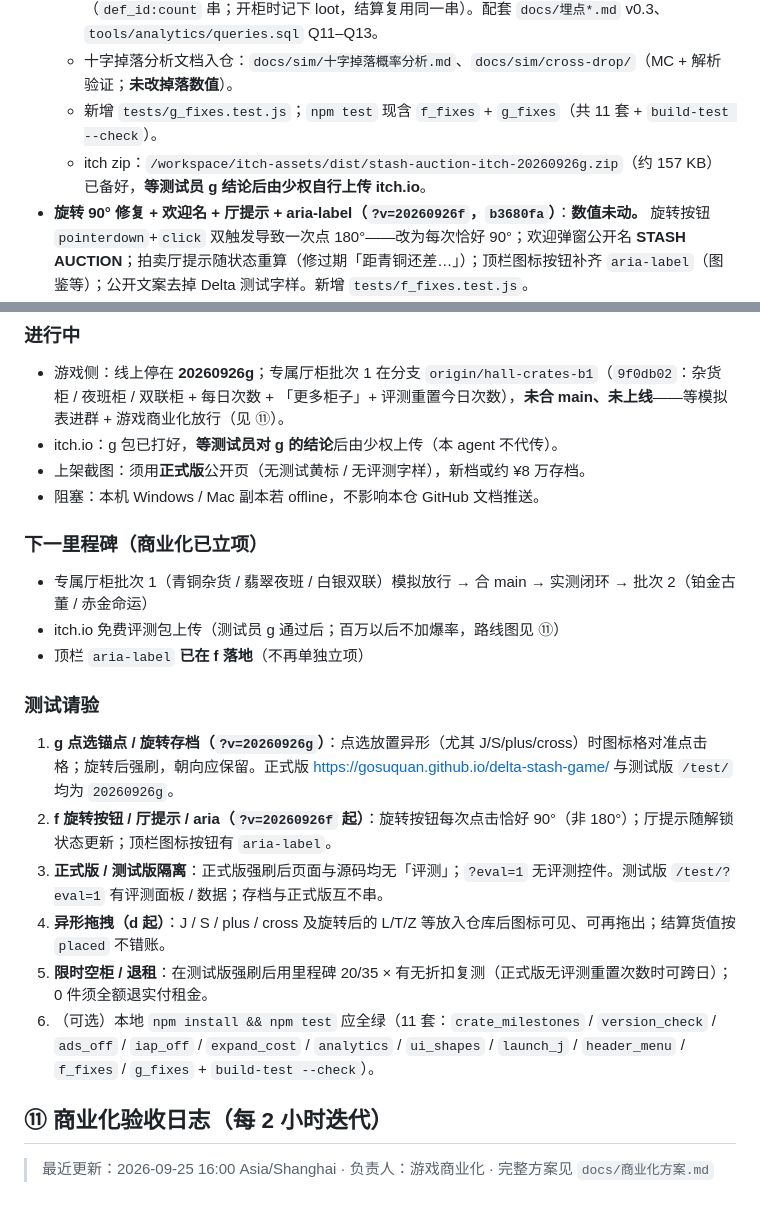
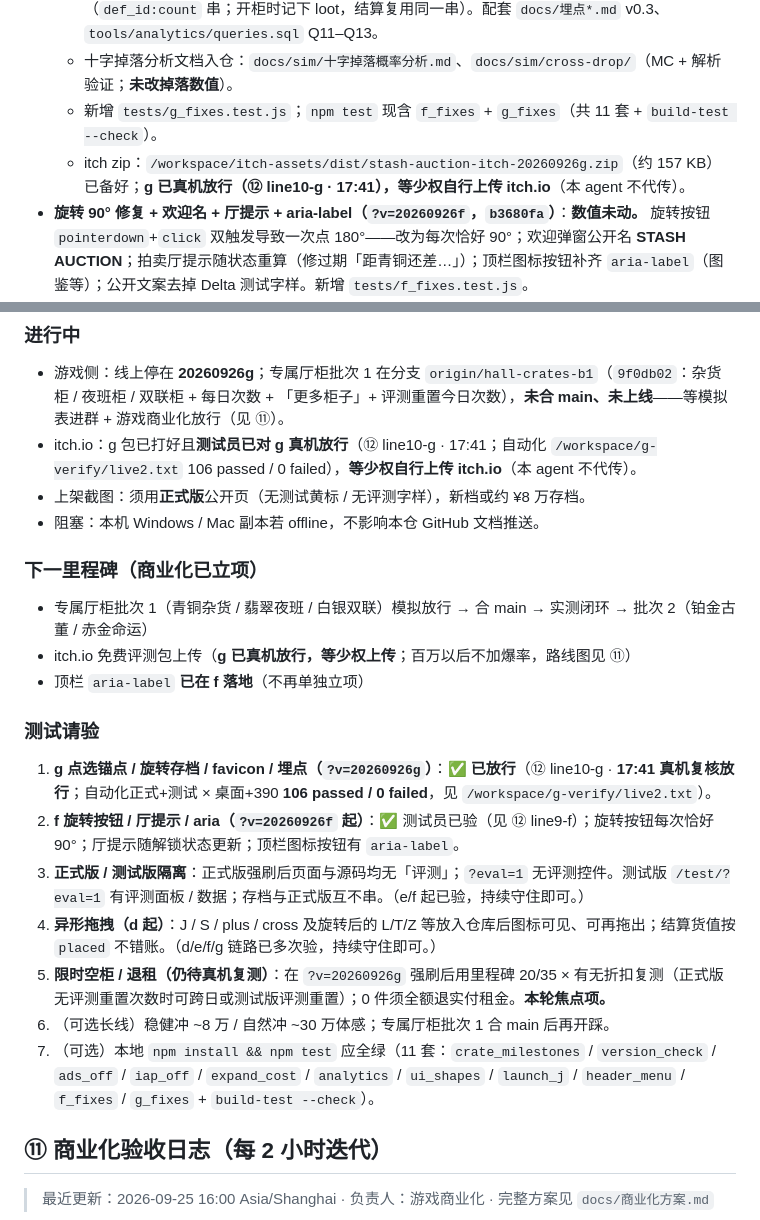
Before and after one commit to GosuQuan/delta-stash-game, a Markdown page: docs/HANDOFF.md, 2 parts joined by grey strips. GitHub-like rendering.

Commit message:
docs: 交接 2h 刷新 — g 真机放行，itch 待少权上传

```diff
--- a/docs/HANDOFF.md
+++ b/docs/HANDOFF.md
@@ -289,7 +289,7 @@ itch 选择 “This file will be played in the browser”，确保 zip 顶层可
   - 埋点：`crate_open` / `round_settle` 增加 `loot_ids` / `sold_ids` / `dropped_ids`（`def_id:count` 串；开柜时记下 loot，结算复用同一串）。配套 `docs/埋点*.md` v0.3、`tools/analytics/queries.sql` Q11–Q13。
   - 十字掉落分析文档入仓：`docs/sim/十字掉落概率分析.md`、`docs/sim/cross-drop/`（MC + 解析验证；**未改掉落数值**）。
   - 新增 `tests/g_fixes.test.js`；`npm test` 现含 `f_fixes` + `g_fixes`（共 11 套 + `build-test --check`）。
-  - itch zip：`/workspace/itch-assets/dist/stash-auction-itch-20260926g.zip`（约 157 KB）已备好，**等测试员 g 结论后由少权自行上传 itch.io**。
+  - itch zip：`/workspace/itch-assets/dist/stash-auction-itch-20260926g.zip`（约 157 KB）已备好；**g 已真机放行（⑫ line10-g · 17:41），等少权自行上传 itch.io**（本 agent 不代传）。
 - **旋转 90° 修复 + 欢迎名 + 厅提示 + aria-label（`?v=20260926f`，`b3680fa`）**：**数值未动。** 旋转按钮 `pointerdown`+`click` 双触发导致一次点 180°——改为每次恰好 90°；欢迎弹窗公开名 **STASH AUCTION**；拍卖厅提示随状态重算（修过期「距青铜还差…」）；顶栏图标按钮补齐 `aria-label`（图鉴等）；公开文案去掉 Delta 测试字样。新增 `tests/f_fixes.test.js`。
 - **公开版零 eval 痕迹（`?v=20260926e`，`2b2d43c`）**：**数值 / 广告 / 内购未动。** 在 d 的正式版/测试版拆分之上，把评测面板标记、⋯ 菜单评测项、mono 调试条、以及 `EVAL_STR` 文案全部移出公开源码；只在 `tools/build-test.js` 生成 `/test/` 时从 `tools/test-only/eval-markup.html` + `eval-strings.json` 注入。`npm test` 含 `build-test --check` + `launch_j`：正式版源码与线上根目录无「评测」字样，`/test/?eval=1` 才有评测控件。
 - **首局引导 + 点击解密揭示（`d726780` / `b9a9d7f`，随 20260926c+ 已在线上）**：新档 onboarding 弹层；开箱后逐件点按揭晓（解密前不露名称/稀有度/价值）。
@@ -313,22 +313,23 @@ itch 选择 “This file will be played in the browser”，确保 zip 顶层可
 - **数值核对（以 `game.js` 为准）**：启动 ¥15,000；柜租 4500 / **13800** / 30000 / 60000；蜜月 ROUNDS=5 · CASH_END=35000 · FEE_MULT 0.70/0.80；厅峰 4万/8万/**18万/28万/40万**（租金上浮全 0，金红 +3%/+4%/+4%/+4%/+4%）；`BUILD_VERSION=20260926g`；物品表 **129**；`JACKPOT_CHANCE=0.12`；重整 ¥5,850；`ORGANIZE_DAILY_FREE_QUOTA=1`；`FEATURES.ADS_ENABLED` 随 `platform.supportsRewarded()`（Pages 免广告）。
 ### 进行中
 - 游戏侧：线上停在 **20260926g**；专属厅柜批次 1 在分支 `origin/hall-crates-b1`（`9f0db02`：杂货柜 / 夜班柜 / 双联柜 + 每日次数 + 「更多柜子」+ 评测重置今日次数），**未合 main、未上线**——等模拟表进群 + 游戏商业化放行（见 ⑪）。
-- itch.io：g 包已打好，**等测试员对 g 的结论**后由少权上传（本 agent 不代传）。
+- itch.io：g 包已打好且**测试员已对 g 真机放行**（⑫ line10-g · 17:41；自动化 `/workspace/g-verify/live2.txt` 106 passed / 0 failed），**等少权自行上传 itch.io**（本 agent 不代传）。
 - 上架截图：须用**正式版**公开页（无测试黄标 / 无评测字样），新档或约 ¥8 万存档。
 - 阻塞：本机 Windows / Mac 副本若 offline，不影响本仓 GitHub 文档推送。
 
 ### 下一里程碑（商业化已立项）
 - 专属厅柜批次 1（青铜杂货 / 翡翠夜班 / 白银双联）模拟放行 → 合 main → 实测闭环 → 批次 2（铂金古董 / 赤金命运）
-- itch.io 免费评测包上传（测试员 g 通过后；百万以后不加爆率，路线图见 ⑪）
+- itch.io 免费评测包上传（**g 已真机放行，等少权上传**；百万以后不加爆率，路线图见 ⑪）
 - 顶栏 `aria-label` **已在 f 落地**（不再单独立项）
 
 ### 测试请验
-1. **g 点选锚点 / 旋转存档（`?v=20260926g`）**：点选放置异形（尤其 J/S/plus/cross）时图标格对准点击格；旋转后强刷，朝向应保留。正式版 https://gosuquan.github.io/delta-stash-game/ 与测试版 `/test/` 均为 `20260926g`。
-2. **f 旋转按钮 / 厅提示 / aria（`?v=20260926f` 起）**：旋转按钮每次点击恰好 90°（非 180°）；厅提示随解锁状态更新；顶栏图标按钮有 `aria-label`。
-3. **正式版 / 测试版隔离**：正式版强刷后页面与源码均无「评测」；`?eval=1` 无评测控件。测试版 `/test/?eval=1` 有评测面板 / 数据；存档与正式版互不串。
-4. **异形拖拽（d 起）**：J / S / plus / cross 及旋转后的 L/T/Z 等放入仓库后图标可见、可再拖出；结算货值按 `placed` 不错账。
-5. **限时空柜 / 退租**：在测试版强刷后用里程碑 20/35 × 有无折扣复测（正式版无评测重置次数时可跨日）；0 件须全额退实付租金。
-6. （可选）本地 `npm install && npm test` 应全绿（11 套：`crate_milestones` / `version_check` / `ads_off` / `iap_off` / `expand_cost` / `analytics` / `ui_shapes` / `launch_j` / `header_menu` / `f_fixes` / `g_fixes` + `build-test --check`）。
+1. **g 点选锚点 / 旋转存档 / favicon / 埋点（`?v=20260926g`）**：✅ **已放行**（⑫ line10-g · **17:41 真机复核放行**；自动化正式+测试 × 桌面+390 **106 passed / 0 failed**，见 `/workspace/g-verify/live2.txt`）。
+2. **f 旋转按钮 / 厅提示 / aria（`?v=20260926f` 起）**：✅ 测试员已验（见 ⑫ line9-f）；旋转按钮每次恰好 90°；厅提示随解锁状态更新；顶栏图标按钮有 `aria-label`。
+3. **正式版 / 测试版隔离**：正式版强刷后页面与源码均无「评测」；`?eval=1` 无评测控件。测试版 `/test/?eval=1` 有评测面板 / 数据；存档与正式版互不串。（e/f 起已验，持续守住即可。）
+4. **异形拖拽（d 起）**：J / S / plus / cross 及旋转后的 L/T/Z 等放入仓库后图标可见、可再拖出；结算货值按 `placed` 不错账。（d/e/f/g 链路已多次验，持续守住即可。）
+5. **限时空柜 / 退租（仍待真机复测）**：在 `?v=20260926g` 强刷后用里程碑 20/35 × 有无折扣复测（正式版无评测重置次数时可跨日或测试版评测重置）；0 件须全额退实付租金。**本轮焦点项。**
+6. （可选长线）稳健冲 ~8 万 / 自然冲 ~30 万体感；专属厅柜批次 1 合 main 后再开踩。
+7. （可选）本地 `npm install && npm test` 应全绿（11 套：`crate_milestones` / `version_check` / `ads_off` / `iap_off` / `expand_cost` / `analytics` / `ui_shapes` / `launch_j` / `header_menu` / `f_fixes` / `g_fixes` + `build-test --check`）。
 
 
 ## ⑪ 商业化验收日志（每 2 小时迭代）
```
Also changed, not shown: other parts of docs/HANDOFF.md (+1 -1 lines).
